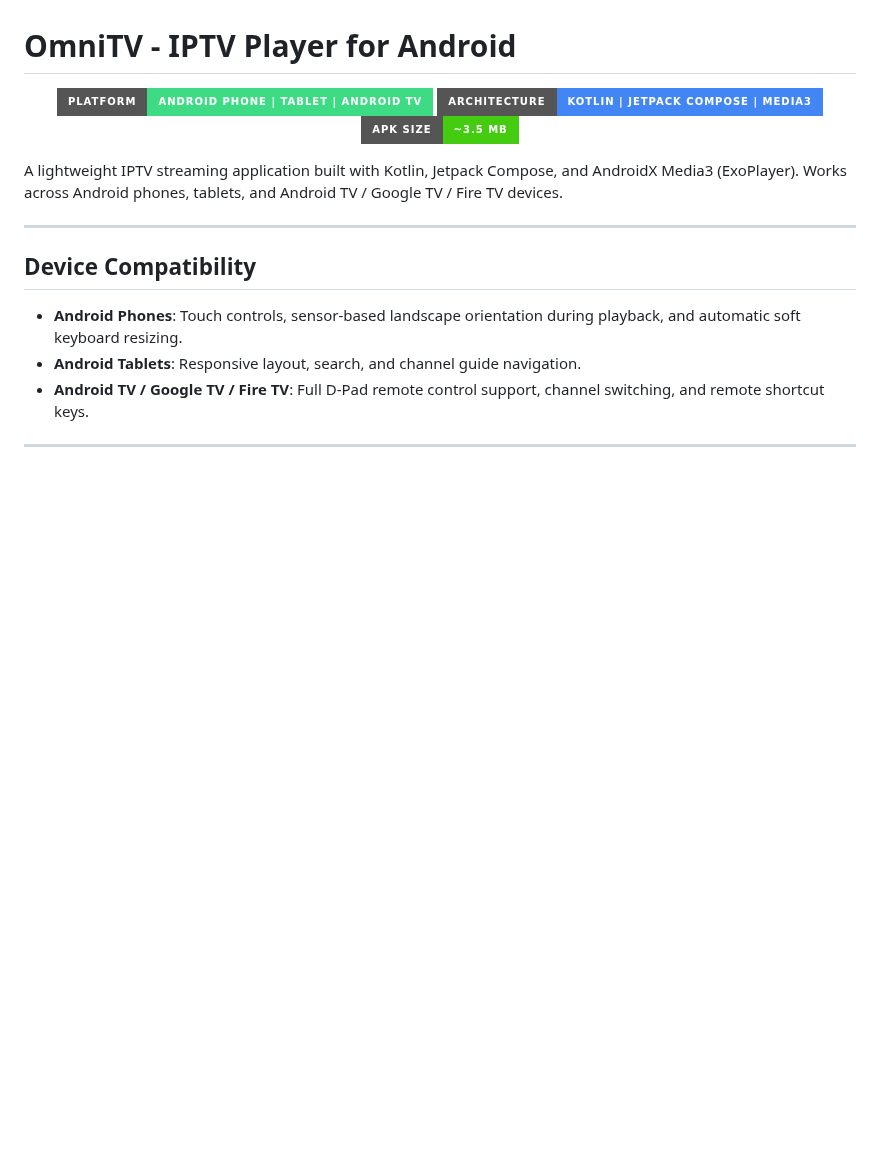
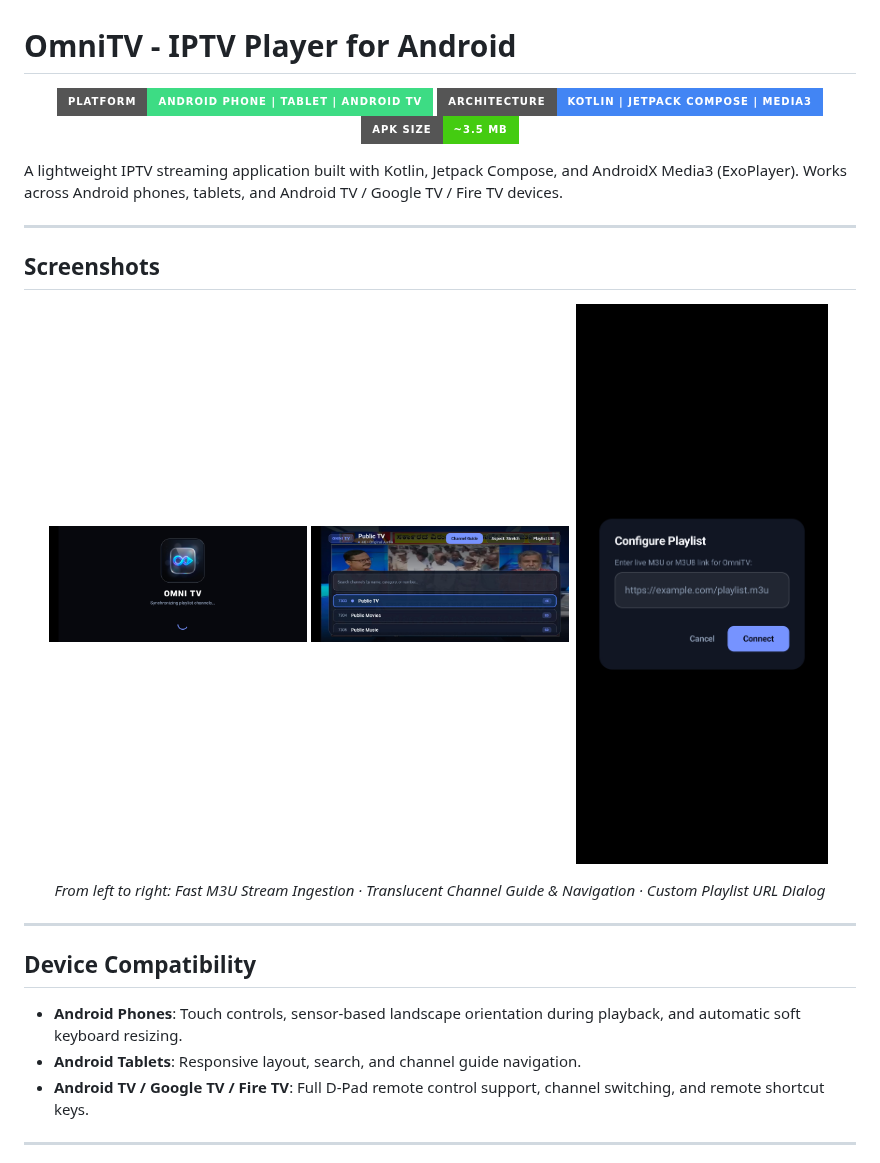
Before and after one commit to RaidenX2905/OmniTV, a Markdown page: README.md, the part around the change. Drawn GitHub-style; pictures changed too: screenshots/live_tv_page.jpeg (added), screenshots/loading_page.jpeg (added), screenshots/playlist_url_page.jpeg (added); badges without logos; blank space fills up the shorter version.

Commit message:
feat: add screenshots preview and gallery to README

```diff
--- a/README.md
+++ b/README.md
@@ -7,6 +7,20 @@
 </p>
 
 A lightweight IPTV streaming application built with Kotlin, Jetpack Compose, and AndroidX Media3 (ExoPlayer). Works across Android phones, tablets, and Android TV / Google TV / Fire TV devices.
+
+---
+
+## Screenshots
+
+<p align="center">
+  <img src="screenshots/loading_page.jpeg" width="31%" alt="Loading & Channel Cache" />
+  <img src="screenshots/live_tv_page.jpeg" width="31%" alt="Live TV & Channel Guide" />
+  <img src="screenshots/playlist_url_page.jpeg" width="31%" alt="Playlist URL Setup" />
+</p>
+
+<p align="center">
+  <em>From left to right: Fast M3U Stream Ingestion &middot; Translucent Channel Guide & Navigation &middot; Custom Playlist URL Dialog</em>
+</p>
 
 ---
 
```
